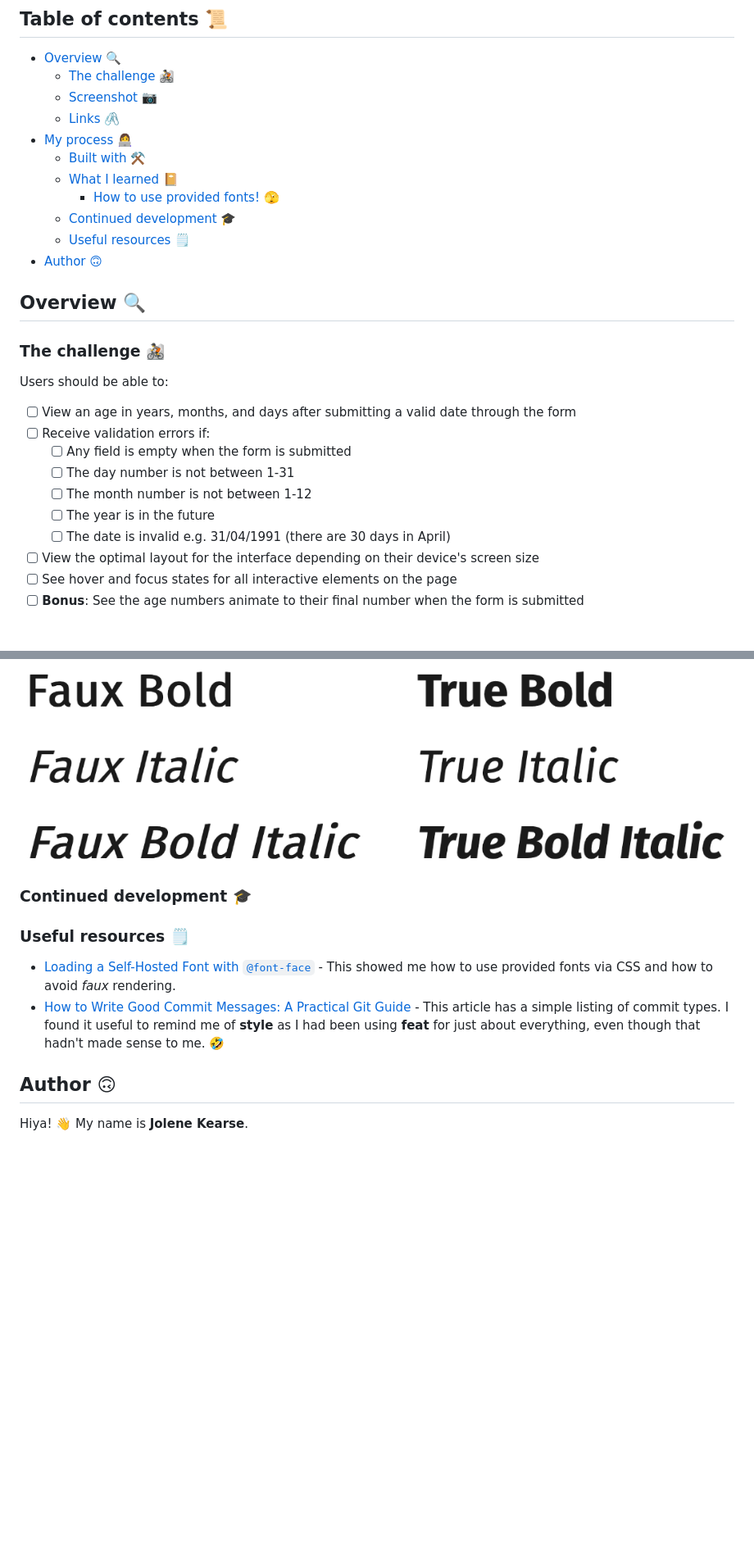
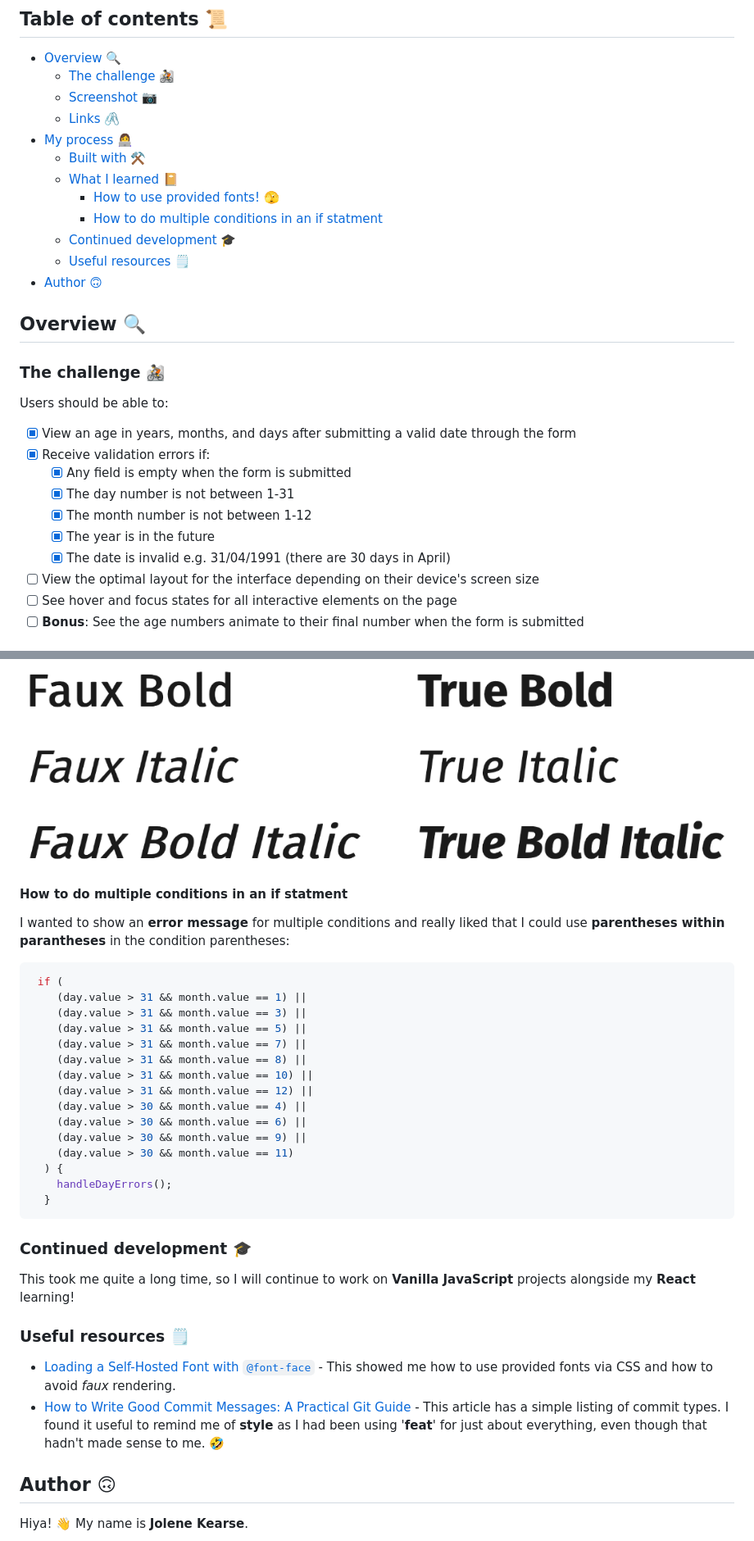
Before and after one commit to JoleneKearse/fem-age-calculator-app, a Markdown page: README.md, 2 parts joined by grey strips. Shown at 82% size. Drawn GitHub-style; blank space fills up the shorter version.

Commit message:
docs: finish What I learned section

````diff
--- a/README.md
+++ b/README.md
@@ -12,6 +12,7 @@ This is a solution to the [Age calculator app challenge on Frontend Mentor](http
   - [Built with ⚒️](https://github.com/JoleneKearse/fem-age-calculator-app#built-with-%EF%B8%8F)
   - [What I learned 📔](https://github.com/JoleneKearse/fem-age-calculator-app#what-i-learned-)
     - [How to use provided fonts! 🫣](https://github.com/JoleneKearse/fem-age-calculator-app#how-to-use-provided-fonts-)
+    - [How to do multiple conditions in an if statment]()
   - [Continued development 🎓](https://github.com/JoleneKearse/fem-age-calculator-app#continued-development-)
   - [Useful resources 🗒️](https://github.com/JoleneKearse/fem-age-calculator-app#useful-resources-%EF%B8%8F)
 - [Author 🙃](https://github.com/JoleneKearse/fem-age-calculator-app#author-)
@@ -22,13 +23,13 @@ This is a solution to the [Age calculator app challenge on Frontend Mentor](http
 
 Users should be able to:
 
-- [ ] View an age in years, months, and days after submitting a valid date through the form
-- [ ] Receive validation errors if:
-  - [ ] Any field is empty when the form is submitted
-  - [ ] The day number is not between 1-31
-  - [ ] The month number is not between 1-12
-  - [ ] The year is in the future
-  - [ ] The date is invalid e.g. 31/04/1991 (there are 30 days in April)
+- [x] View an age in years, months, and days after submitting a valid date through the form
+- [x] Receive validation errors if:
+  - [x] Any field is empty when the form is submitted
+  - [x] The day number is not between 1-31
+  - [x] The month number is not between 1-12
+  - [x] The year is in the future
+  - [x] The date is invalid e.g. 31/04/1991 (there are 30 days in April)
 - [ ] View the optimal layout for the interface depending on their device's screen size
 - [ ] See hover and focus states for all interactive elements on the page
 - [ ] **Bonus**: See the age numbers animate to their final number when the form is submitted
@@ -84,14 +84,36 @@ I found out you needed to declare the specifics to avoid the browsers' _faux ver
 
 ![Browwser rendered font styles and their true counterparts](screenshots/faux-vs-true.png)
 
+#### How to do multiple conditions in an if statment
+
+I wanted to show an **error message** for multiple conditions and really liked that I could use **parentheses within parantheses** in the condition parentheses:
+
+```js
+ if (
+    (day.value > 31 && month.value == 1) ||
+    (day.value > 31 && month.value == 3) ||
+    (day.value > 31 && month.value == 5) ||
+    (day.value > 31 && month.value == 7) ||
+    (day.value > 31 && month.value == 8) ||
+    (day.value > 31 && month.value == 10) ||
+    (day.value > 31 && month.value == 12) ||
+    (day.value > 30 && month.value == 4) ||
+    (day.value > 30 && month.value == 6) ||
+    (day.value > 30 && month.value == 9) ||
+    (day.value > 30 && month.value == 11)
+  ) {
+    handleDayErrors();
+  }
+  ```
+
 ### Continued development 🎓
 
-
+This took me quite a long time, so I will continue to work on **Vanilla JavaScript** projects alongside my **React** learning!
 
 ### Useful resources 🗒️
 
 - [Loading a Self-Hosted Font with `@font-face`](https://www.digitalocean.com/community/tutorials/how-to-load-and-use-custom-fonts-with-css#loading-a-self-hosted-font-with-font-face) - This showed me how to use provided fonts via CSS and how to avoid _faux_ rendering.
-- [How to Write Good Commit Messages: A Practical Git Guide](https://www.freecodecamp.org/news/writing-good-commit-messages-a-practical-guide/) - This article has a simple listing of commit types. I found it useful to remind me of **style** as I had been using **feat** for just about everything, even though that hadn't made sense to me. 🤣
+- [How to Write Good Commit Messages: A Practical Git Guide](https://www.freecodecamp.org/news/writing-good-commit-messages-a-practical-guide/) - This article has a simple listing of commit types. I found it useful to remind me of **style** as I had been using '**feat**' for just about everything, even though that hadn't made sense to me. 🤣
 
 
 ## Author 🙃
````
Also changed, not shown: other parts of README.md (+5 -6 lines).
